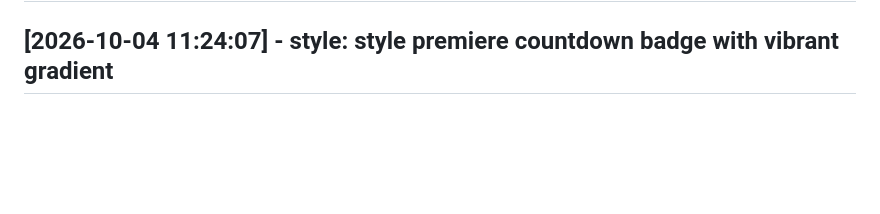
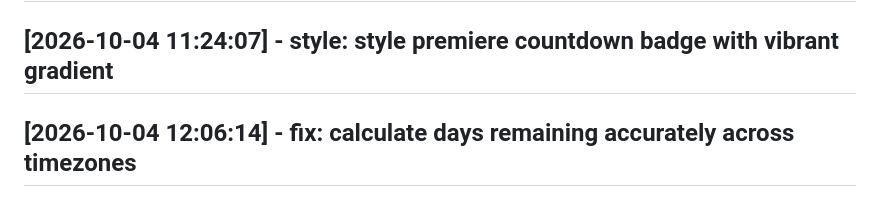
Before and after one commit to Hemacharankodhanda/mcu-tracker, a Markdown page: CHANGELOG.md, the part around the change. Rendered like a GitHub page; blank space fills up the shorter version.

Commit message:
fix: calculate days remaining accurately across timezones

```diff
--- a/CHANGELOG.md
+++ b/CHANGELOG.md
@@ -136,3 +136,5 @@
 ## [2026-10-04 10:42:00] - feat: add countdown timer helper for nearest upcoming premiere
 
 ## [2026-10-04 11:24:07] - style: style premiere countdown badge with vibrant gradient
+
+## [2026-10-04 12:06:14] - fix: calculate days remaining accurately across timezones
```
